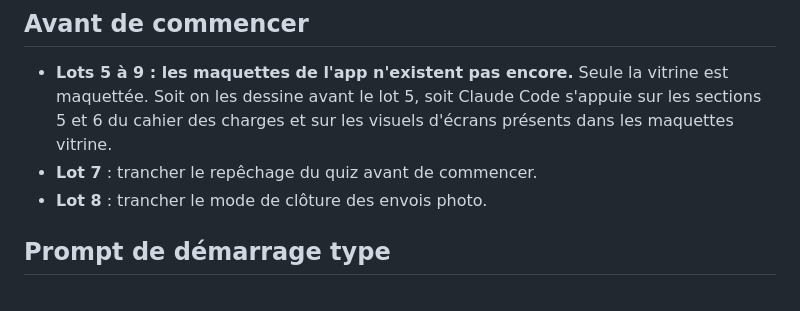
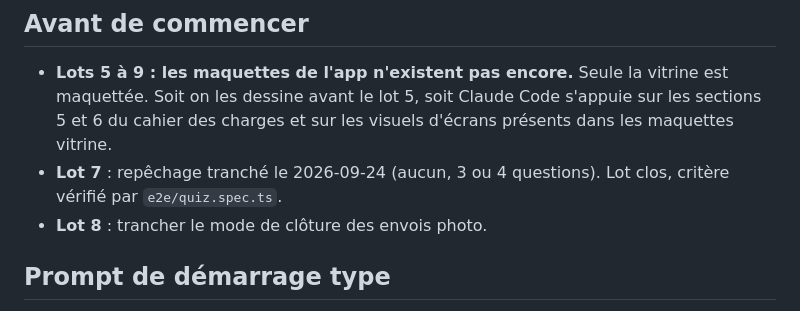
Before and after one commit to darvinho93-boop/TeamUp, a Markdown page: docs/lots.md, the part around the change. Rendered like a GitHub page.

Commit message:
docs: lot 7 clos, repêchage tranché
Co-Authored-By: Claude Opus 5.5 <noreply@anthropic.com>

```diff
--- a/docs/lots.md
+++ b/docs/lots.md
@@ -21,7 +21,7 @@ Un lot par session. Chaque lot se termine quand ses critères « Fini quand » s
 - **Lots 5 à 9 : les maquettes de l'app n'existent pas encore.** Seule la vitrine est maquettée.
   Soit on les dessine avant le lot 5, soit Claude Code s'appuie sur les sections 5 et 6 du
   cahier des charges et sur les visuels d'écrans présents dans les maquettes vitrine.
-- **Lot 7** : trancher le repêchage du quiz avant de commencer.
+- **Lot 7** : repêchage tranché le 2026-09-24 (aucun, 3 ou 4 questions). Lot clos, critère vérifié par `e2e/quiz.spec.ts`.
 - **Lot 8** : trancher le mode de clôture des envois photo.
 
 ## Prompt de démarrage type
```
